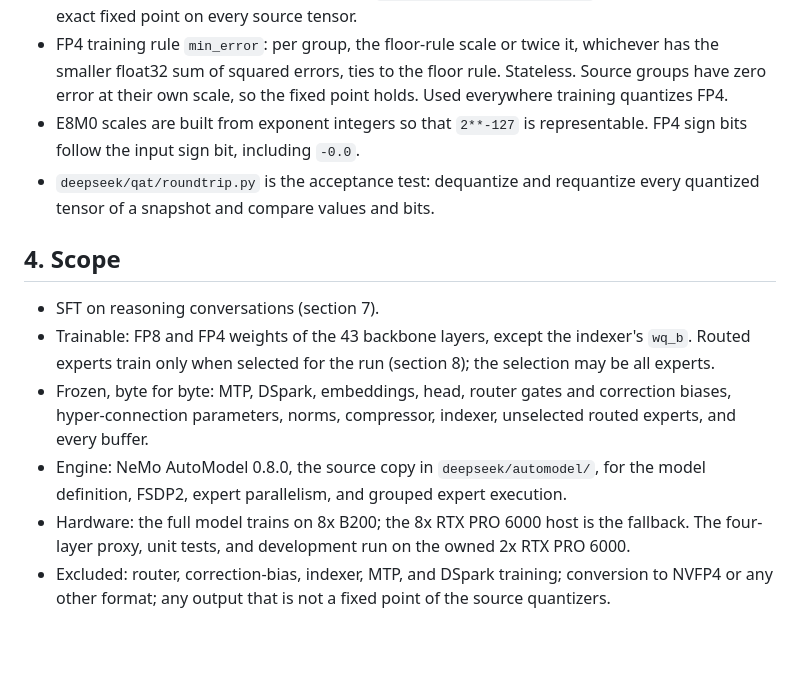
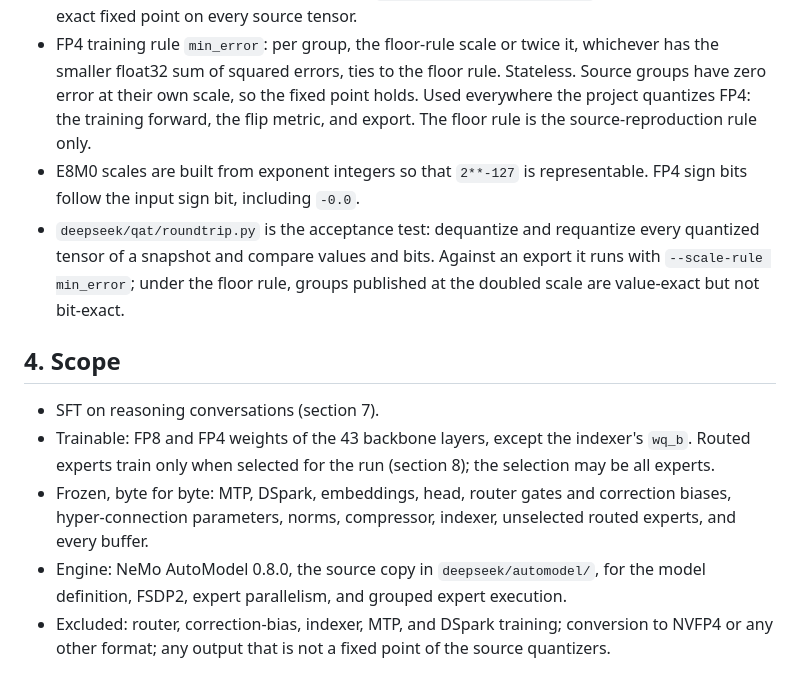
Before and after one commit to jakejb53/trlx, a Markdown page: deepseek/SPEC-deepseek.md, the part around one of its changes. Drawn GitHub-style; blank space fills up the shorter version.

```diff
--- a/deepseek/SPEC-deepseek.md
+++ b/deepseek/SPEC-deepseek.md
@@ -44,11 +43,15 @@ Quantization-aware training on the full trainable set.
 - FP4 training rule `min_error`: per group, the floor-rule scale or twice it,
   whichever has the smaller float32 sum of squared errors, ties to the floor
   rule. Stateless. Source groups have zero error at their own scale, so the
-  fixed point holds. Used everywhere training quantizes FP4.
+  fixed point holds. Used everywhere the project quantizes FP4: the training
+  forward, the flip metric, and export. The floor rule is the
+  source-reproduction rule only.
 - E8M0 scales are built from exponent integers so that `2**-127` is
   representable. FP4 sign bits follow the input sign bit, including `-0.0`.
 - `deepseek/qat/roundtrip.py` is the acceptance test: dequantize and requantize
-  every quantized tensor of a snapshot and compare values and bits.
+  every quantized tensor of a snapshot and compare values and bits. Against an
+  export it runs with `--scale-rule min_error`; under the floor rule, groups
+  published at the doubled scale are value-exact but not bit-exact.
 
 ## 4. Scope
 
@@ -61,9 +64,6 @@ Quantization-aware training on the full trainable set.
   unselected routed experts, and every buffer.
 - Engine: NeMo AutoModel 0.8.0, the source copy in `deepseek/automodel/`, for
   the model definition, FSDP2, expert parallelism, and grouped expert execution.
-- Hardware: the full model trains on 8x B200; the 8x RTX PRO 6000 host is the
-  fallback. The four-layer proxy, unit tests, and development run on the owned
-  2x RTX PRO 6000.
 - Excluded: router, correction-bias, indexer, MTP, and DSpark training;
   conversion to NVFP4 or any other format; any output that is not a fixed point
   of the source quantizers.
```
Also changed, not shown: other parts of deepseek/SPEC-deepseek.md (+9 -10 lines), deepseek/PLAN-deepseek.md (+3 -2 lines).
